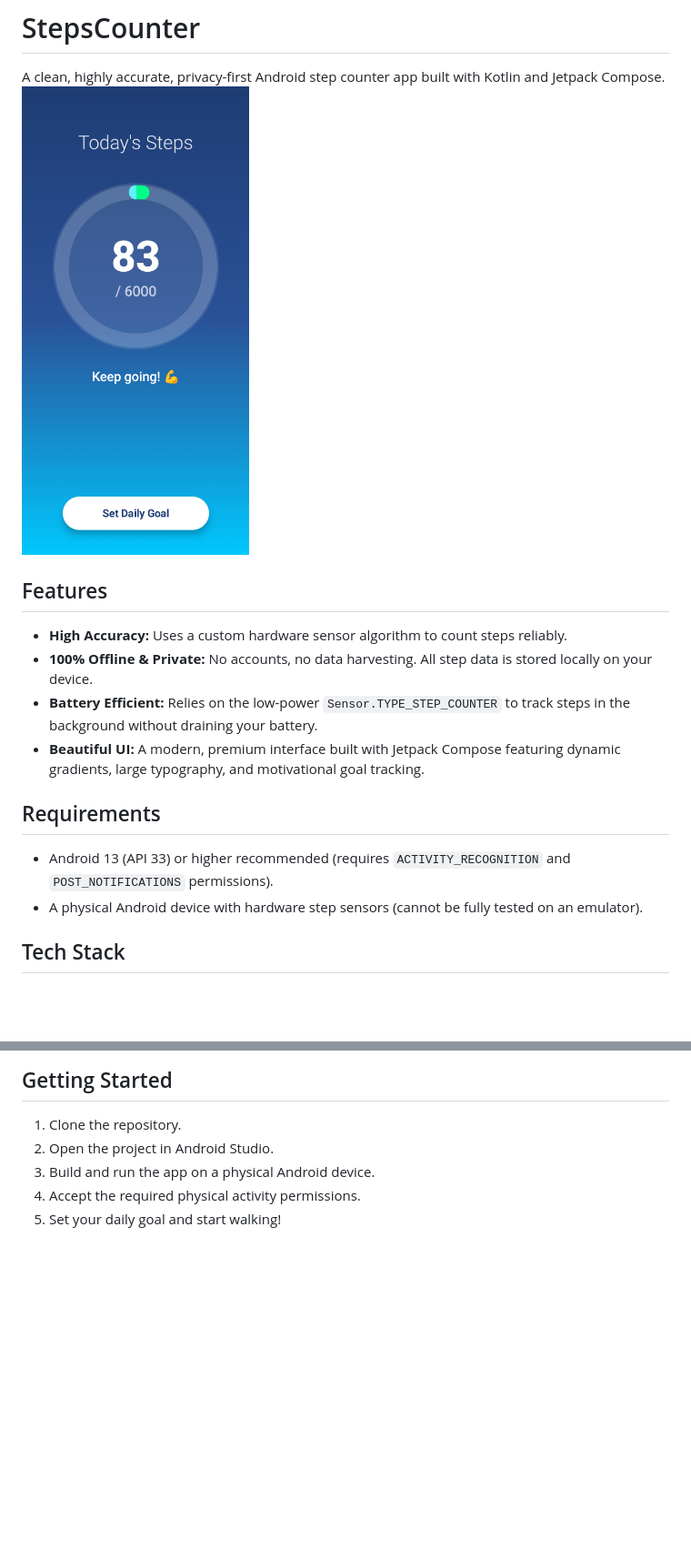
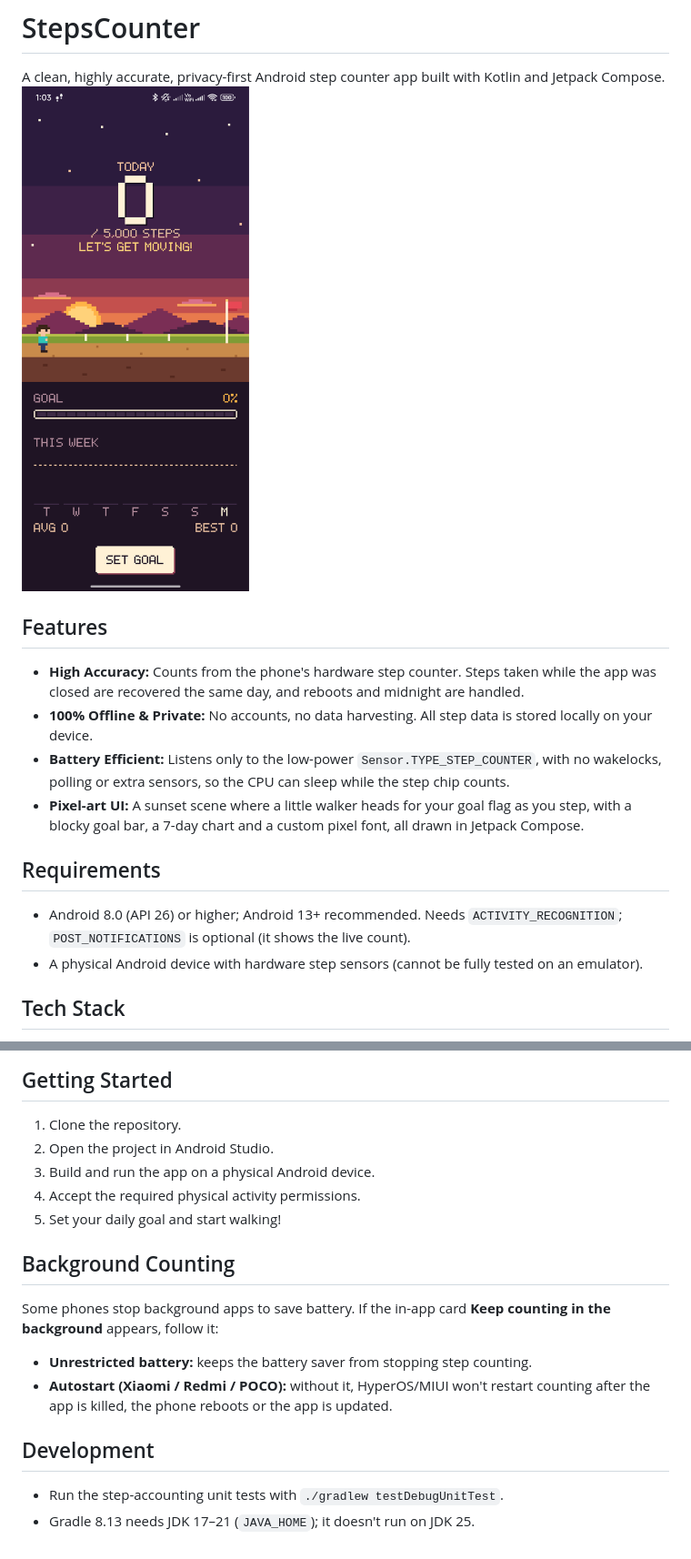
Before and after one commit to Romaisa-Munir/StepsCounter, a Markdown page: README.md, 2 parts joined by grey strips. Shown at 91% size. GitHub-like rendering; pictures changed too: screenshot_main.png; blank space fills up the shorter version.

```diff
--- a/README.md
+++ b/README.md
@@ -4,13 +4,13 @@ A clean, highly accurate, privacy-first Android step counter app built with Kotl
 <img src="screenshot_main.png" alt="App Screenshot" width="250"/>
 
 ## Features
-- **High Accuracy:** Uses a custom hardware sensor algorithm to count steps reliably.
+- **High Accuracy:** Counts from the phone's hardware step counter. Steps taken while the app was closed are recovered the same day, and reboots and midnight are handled.
 - **100% Offline & Private:** No accounts, no data harvesting. All step data is stored locally on your device.
-- **Battery Efficient:** Relies on the low-power `Sensor.TYPE_STEP_COUNTER` to track steps in the background without draining your battery.
-- **Beautiful UI:** A modern, premium interface built with Jetpack Compose featuring dynamic gradients, large typography, and motivational goal tracking.
+- **Battery Efficient:** Listens only to the low-power `Sensor.TYPE_STEP_COUNTER`, with no wakelocks, polling or extra sensors, so the CPU can sleep while the step chip counts.
+- **Pixel-art UI:** A sunset scene where a little walker heads for your goal flag as you step, with a blocky goal bar, a 7-day chart and a custom pixel font, all drawn in Jetpack Compose.
 
 ## Requirements
-- Android 13 (API 33) or higher recommended (requires `ACTIVITY_RECOGNITION` and `POST_NOTIFICATIONS` permissions).
+- Android 8.0 (API 26) or higher; Android 13+ recommended. Needs `ACTIVITY_RECOGNITION`; `POST_NOTIFICATIONS` is optional (it shows the live count).
 - A physical Android device with hardware step sensors (cannot be fully tested on an emulator).
 
 ## Tech Stack
@@ -25,3 +25,12 @@ A clean, highly accurate, privacy-first Android step counter app built with Kotl
 3. Build and run the app on a physical Android device.
 4. Accept the required physical activity permissions.
 5. Set your daily goal and start walking!
+
+## Background Counting
+Some phones stop background apps to save battery. If the in-app card **Keep counting in the background** appears, follow it:
+- **Unrestricted battery:** keeps the battery saver from stopping step counting.
+- **Autostart (Xiaomi / Redmi / POCO):** without it, HyperOS/MIUI won't restart counting after the app is killed, the phone reboots or the app is updated.
+
+## Development
+- Run the step-accounting unit tests with `./gradlew testDebugUnitTest`.
+- Gradle 8.13 needs JDK 17–21 (`JAVA_HOME`); it doesn't run on JDK 25.
```
Also changed, not shown: 18 other files.
